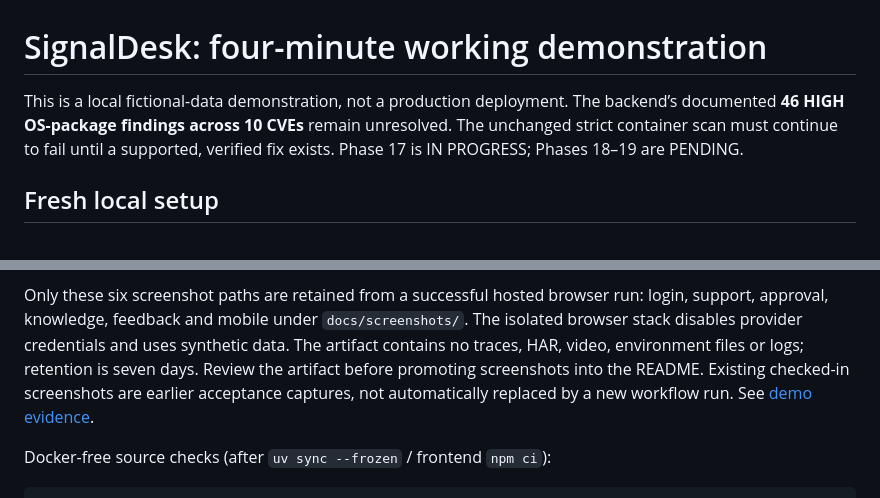
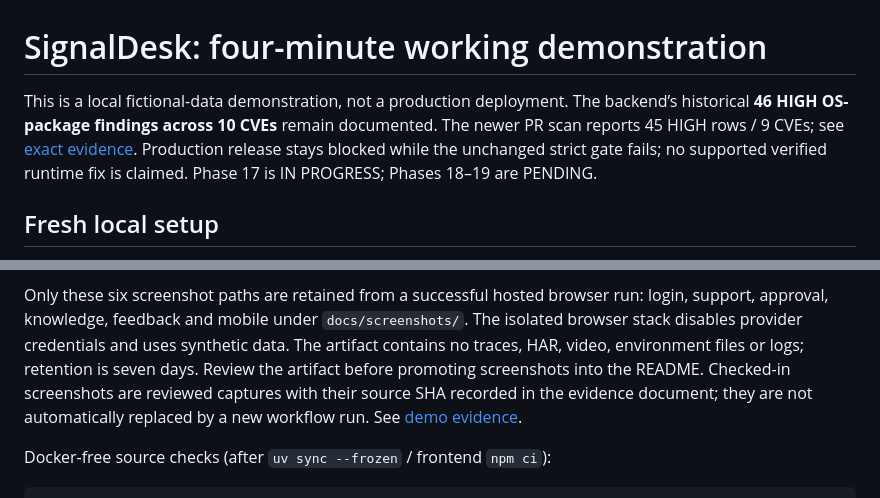
Before and after one commit to ujoy100/signaldesk-portfolio, a Markdown page: docs/recruiter-demo.md, 2 parts joined by grey strips. Drawn GitHub-style.

```diff
--- a/docs/recruiter-demo.md
+++ b/docs/recruiter-demo.md
@@ -1,9 +1,10 @@
 # SignalDesk: four-minute working demonstration
 
 This is a local fictional-data demonstration, not a production deployment.
-The backend’s documented **46 HIGH OS-package findings across 10 CVEs** remain
-unresolved. The unchanged strict container scan must continue to fail until a
-supported, verified fix exists. Phase 17 is IN PROGRESS; Phases 18–19 are PENDING.
+The backend’s historical **46 HIGH OS-package findings across 10 CVEs** remain
+documented. The newer PR scan reports 45 HIGH rows / 9 CVEs; see
+[exact evidence](demo-evidence.md). Production release stays blocked while the
+unchanged strict gate fails; no supported verified runtime fix is claimed. Phase 17 is IN PROGRESS; Phases 18–19 are PENDING.
 
 ## Fresh local setup
 
@@ -125,8 +126,8 @@ login, support, approval, knowledge, feedback and mobile under `docs/screenshots
 The isolated browser stack disables provider credentials and uses synthetic data.
 The artifact contains no traces, HAR, video, environment files or logs; retention
 is seven days. Review the artifact before promoting screenshots into the README.
-Existing checked-in screenshots are earlier acceptance captures, not automatically
-replaced by a new workflow run. See [demo evidence](demo-evidence.md).
+Checked-in screenshots are reviewed captures with their source SHA recorded in
+the evidence document; they are not automatically replaced by a new workflow run. See [demo evidence](demo-evidence.md).
 
 Docker-free source checks (after `uv sync --frozen` / frontend `npm ci`):
 
```
Also changed, not shown: README.md (+8 -2 lines), docs/demo-evidence.md (+31 -0 lines), docs/screenshots/phase15-approval.png, docs/screenshots/phase15-feedback.png, docs/screenshots/phase15-knowledge.png, docs/screenshots/phase15-mobile.png, docs/screenshots/phase15-support.png, docs/screenshots/signaldesk-login.png, 1 other file.
